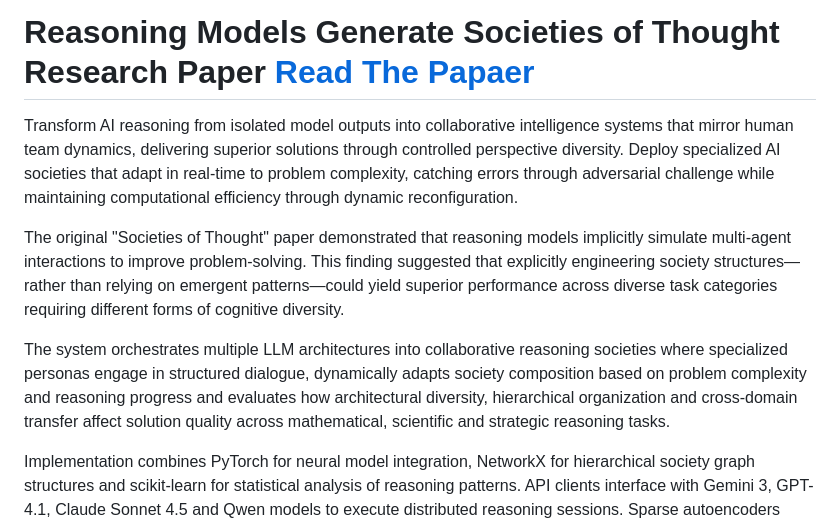
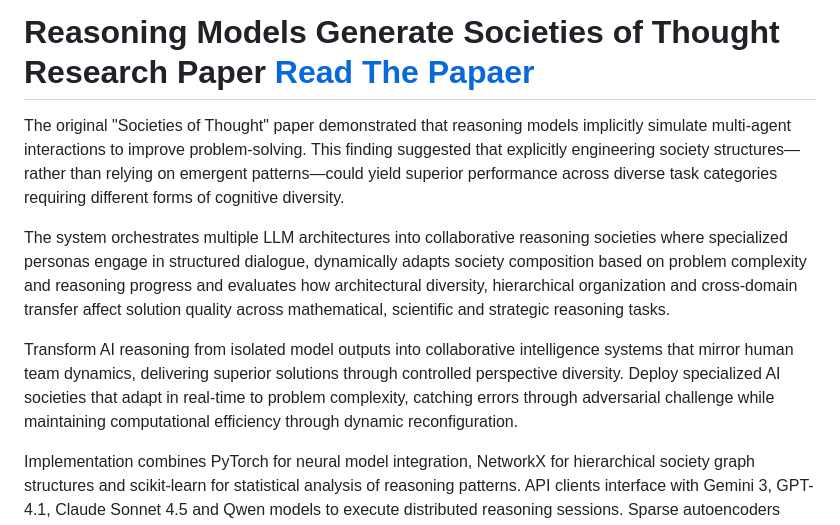
Before and after one commit to SamiraSamrose/intelligent-board-games, a Markdown page: notebooks complement the research papers/Reasoning Models Generate Societies of Thought/README.md, the part around the change. Drawn GitHub-style.

```diff
--- a/notebooks complement the research papers/Reasoning Models Generate Societies of Thought/README.md
+++ b/notebooks complement the research papers/Reasoning Models Generate Societies of Thought/README.md
@@ -1,10 +1,10 @@
 # Reasoning Models Generate Societies of Thought  Research Paper [Read The Papaer](https://arxiv.org/abs/2601.10825)
-
-Transform AI reasoning from isolated model outputs into collaborative intelligence systems that mirror human team dynamics, delivering superior solutions through controlled perspective diversity. Deploy specialized AI societies that adapt in real-time to problem complexity, catching errors through adversarial challenge while maintaining computational efficiency through dynamic reconfiguration.
 
 The original "Societies of Thought" paper demonstrated that reasoning models implicitly simulate multi-agent interactions to improve problem-solving. This finding suggested that explicitly engineering society structures—rather than relying on emergent patterns—could yield superior performance across diverse task categories requiring different forms of cognitive diversity.
 
 The system orchestrates multiple LLM architectures into collaborative reasoning societies where specialized personas engage in structured dialogue, dynamically adapts society composition based on problem complexity and reasoning progress and evaluates how architectural diversity, hierarchical organization and cross-domain transfer affect solution quality across mathematical, scientific and strategic reasoning tasks.
+
+Transform AI reasoning from isolated model outputs into collaborative intelligence systems that mirror human team dynamics, delivering superior solutions through controlled perspective diversity. Deploy specialized AI societies that adapt in real-time to problem complexity, catching errors through adversarial challenge while maintaining computational efficiency through dynamic reconfiguration.
 
 Implementation combines PyTorch for neural model integration, NetworkX for hierarchical society graph structures and scikit-learn for statistical analysis of reasoning patterns. API clients interface with Gemini 3, GPT-4.1, Claude Sonnet 4.5 and Qwen models to execute distributed reasoning sessions. Sparse autoencoders trained on SlimPajama corpus enable mechanistic analysis of personality and expertise feature activations during reasoning. Performance evaluation uses BigBench Hard, GPQA, MATH Hard, MMLU-Pro, MUSR, IFEval, Intelligence Squared Debates, PolitiFact and Countdown datasets stored in pandas DataFrames.
 
```
